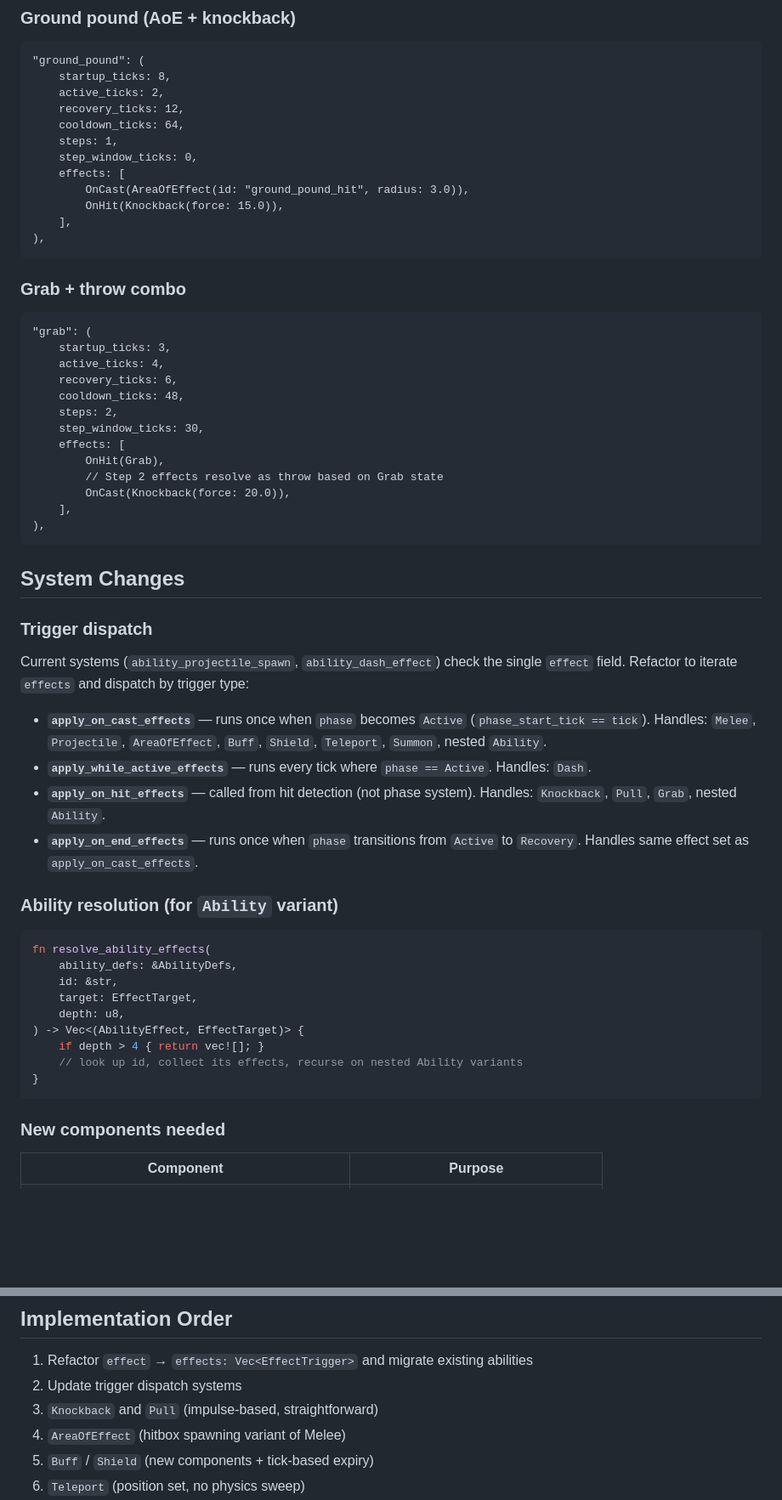
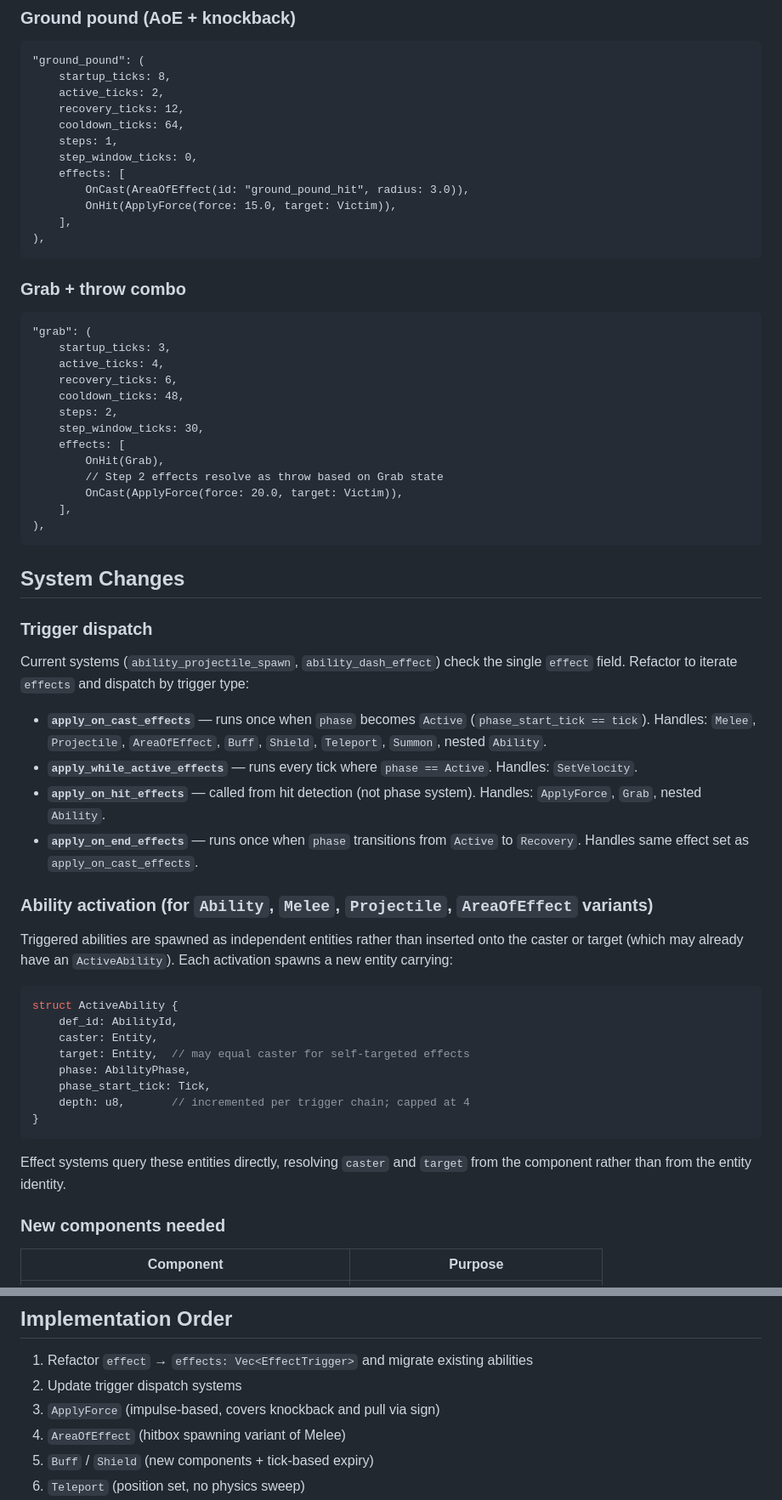
Before and after one commit to AdamWhitehurst/bevy-lightyear-template, a Markdown page: doc/design/2026-02-13-ability-effect-primitives.md, 2 parts joined by grey strips. Shown at 85% size. GitHub-like rendering; blank space fills up the shorter version.

````diff
--- a/doc/design/2026-02-13-ability-effect-primitives.md
+++ b/doc/design/2026-02-13-ability-effect-primitives.md
@@ -159,7 +162,7 @@ pub enum AbilityEffect {
     step_window_ticks: 0,
     effects: [
         OnCast(AreaOfEffect(id: "ground_pound_hit", radius: 3.0)),
-        OnHit(Knockback(force: 15.0)),
+        OnHit(ApplyForce(force: 15.0, target: Victim)),
     ],
 ),
 ```
@@ -176,7 +179,7 @@ pub enum AbilityEffect {
     effects: [
         OnHit(Grab),
         // Step 2 effects resolve as throw based on Grab state
-        OnCast(Knockback(force: 20.0)),
+        OnCast(ApplyForce(force: 20.0, target: Victim)),
     ],
 ),
 ```
@@ -188,23 +191,26 @@ pub enum AbilityEffect {
 Current systems (`ability_projectile_spawn`, `ability_dash_effect`) check the single `effect` field. Refactor to iterate `effects` and dispatch by trigger type:
 
 - **`apply_on_cast_effects`** — runs once when `phase` becomes `Active` (`phase_start_tick == tick`). Handles: `Melee`, `Projectile`, `AreaOfEffect`, `Buff`, `Shield`, `Teleport`, `Summon`, nested `Ability`.
-- **`apply_while_active_effects`** — runs every tick where `phase == Active`. Handles: `Dash`.
-- **`apply_on_hit_effects`** — called from hit detection (not phase system). Handles: `Knockback`, `Pull`, `Grab`, nested `Ability`.
+- **`apply_while_active_effects`** — runs every tick where `phase == Active`. Handles: `SetVelocity`.
+- **`apply_on_hit_effects`** — called from hit detection (not phase system). Handles: `ApplyForce`, `Grab`, nested `Ability`.
 - **`apply_on_end_effects`** — runs once when `phase` transitions from `Active` to `Recovery`. Handles same effect set as `apply_on_cast_effects`.
 
-### Ability resolution (for `Ability` variant)
+### Ability activation (for `Ability`, `Melee`, `Projectile`, `AreaOfEffect` variants)
+
+Triggered abilities are spawned as independent entities rather than inserted onto the caster or target (which may already have an `ActiveAbility`). Each activation spawns a new entity carrying:
 
 ```rust
-fn resolve_ability_effects(
-    ability_defs: &AbilityDefs,
-    id: &str,
-    target: EffectTarget,
-    depth: u8,
-) -> Vec<(AbilityEffect, EffectTarget)> {
-    if depth > 4 { return vec![]; }
-    // look up id, collect its effects, recurse on nested Ability variants
+struct ActiveAbility {
+    def_id: AbilityId,
+    caster: Entity,
+    target: Entity,  // may equal caster for self-targeted effects
+    phase: AbilityPhase,
+    phase_start_tick: Tick,
+    depth: u8,       // incremented per trigger chain; capped at 4
 }
 ```
+
+Effect systems query these entities directly, resolving `caster` and `target` from the component rather than from the entity identity.
 
 ### New components needed
 
@@ -219,7 +225,7 @@ fn resolve_ability_effects(
 
 1. Refactor `effect` → `effects: Vec<EffectTrigger>` and migrate existing abilities
 2. Update trigger dispatch systems
-3. `Knockback` and `Pull` (impulse-based, straightforward)
+3. `ApplyForce` (impulse-based, covers knockback and pull via sign)
 4. `AreaOfEffect` (hitbox spawning variant of Melee)
 5. `Buff` / `Shield` (new components + tick-based expiry)
 6. `Teleport` (position set, no physics sweep)
````
Also changed, not shown: other parts of doc/design/2026-02-13-ability-effect-primitives.md (+18 -15 lines).
